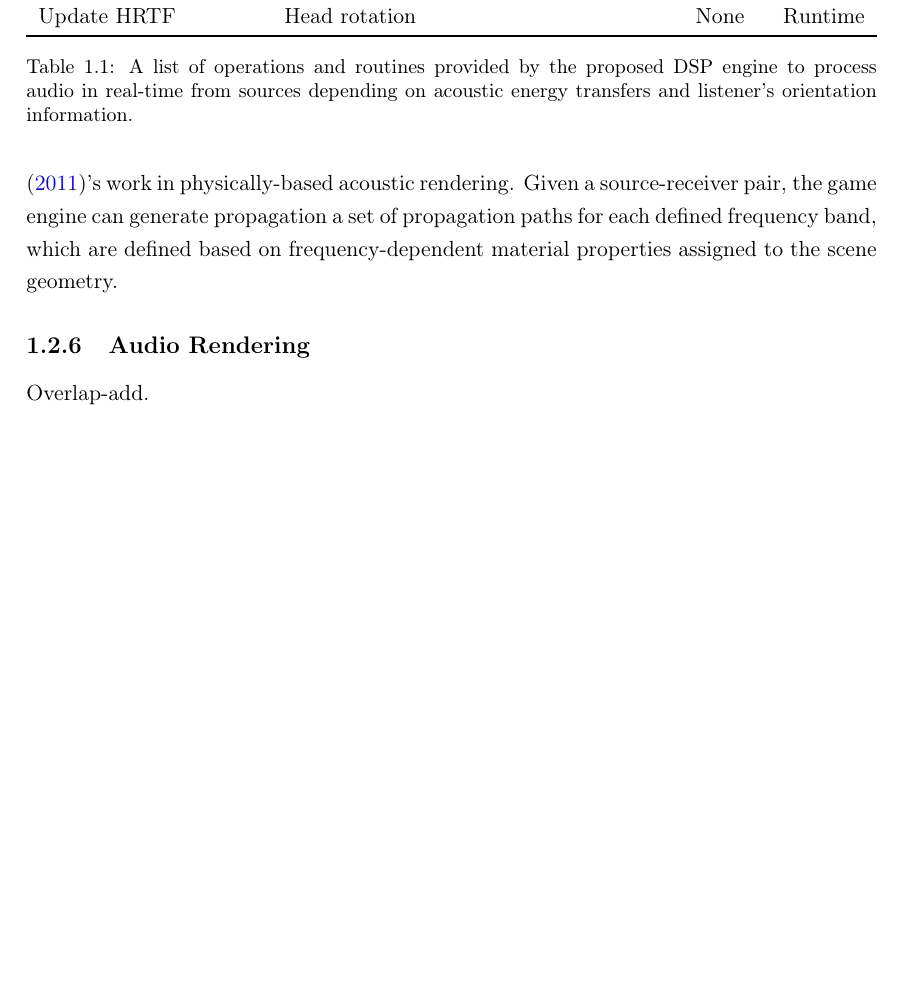
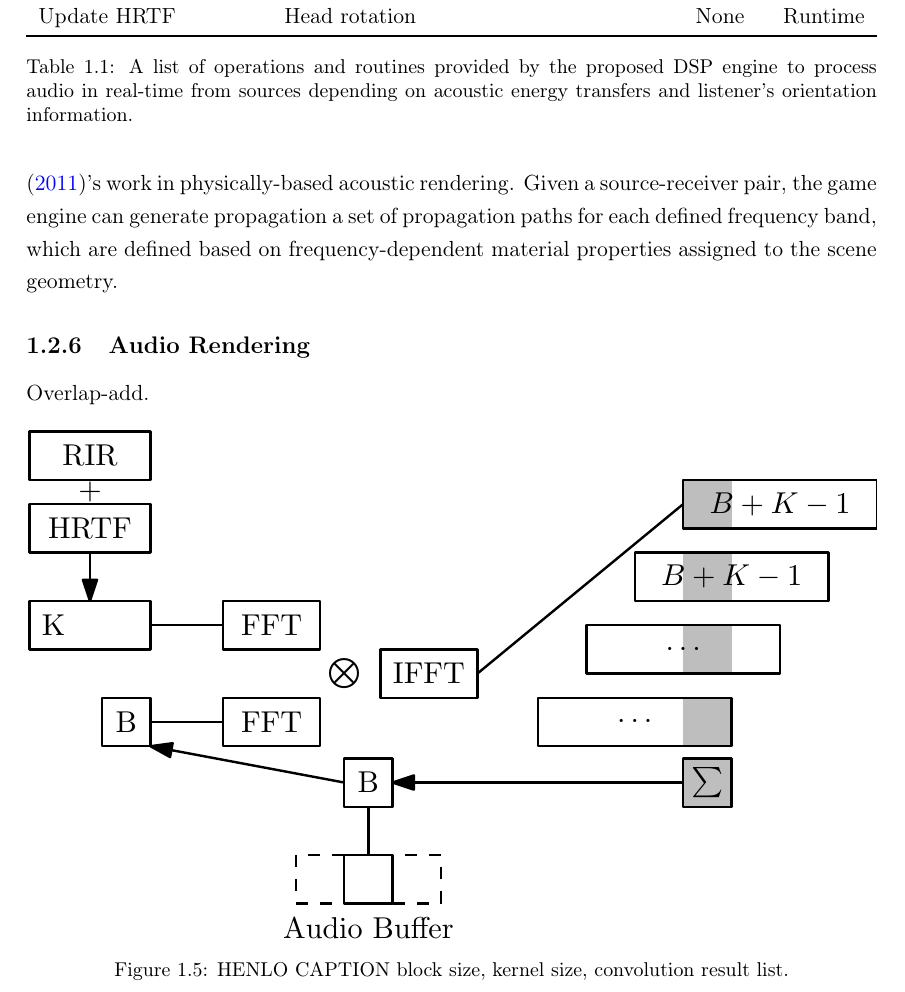
Before and after one commit to MattXV/thesis, a LaTeX thesis (manuscript/thesis.tex, which reads manuscript/6_AR-pipeline/ar-pipeline.tex): part of page 17 of 19, cut so that both start at the same text, the shorter picture padded with empty space. Compiled offline with pdfLaTeX.

Commit message:
added overlap-add diagram.

```diff
--- a/manuscript/6_AR-pipeline/ar-pipeline.tex
+++ b/manuscript/6_AR-pipeline/ar-pipeline.tex
@@ -91,6 +91,12 @@ Given a source-receiver pair, the game engine can generate propagation a set of
 
 \subsection{Audio Rendering}
 Overlap-add.
+\begin{figure}[htb]
+    \centering
+    \includegraphics[width=1\linewidth]{overlap-add}
+    \caption{HENLO CAPTION block size, kernel size, convolution result list.}
+\label{fig:overlap-add}
+\end{figure}
 
 
 \subsection{Acoustic Geometry Handling}
```
Also changed, not shown: manuscript/6_AR-pipeline/images/overlap-add.eps (added), 1 other file.
